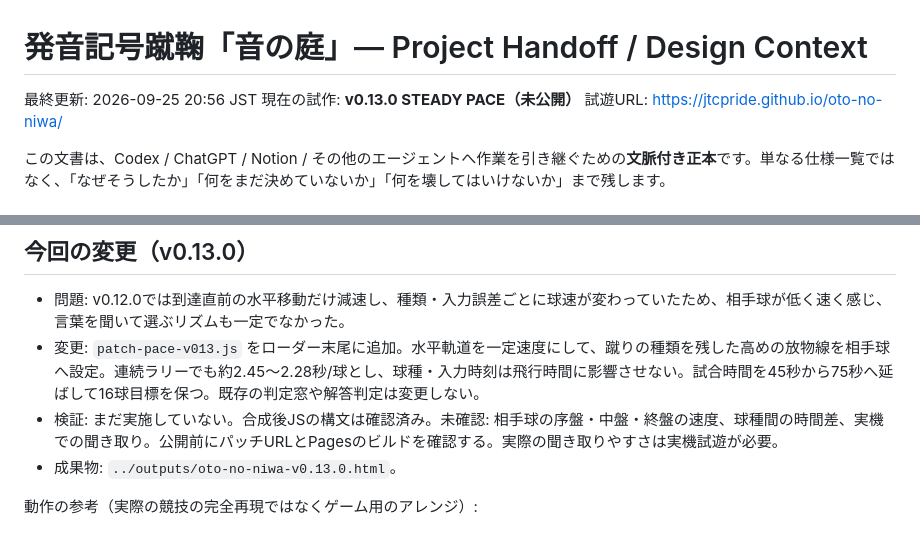
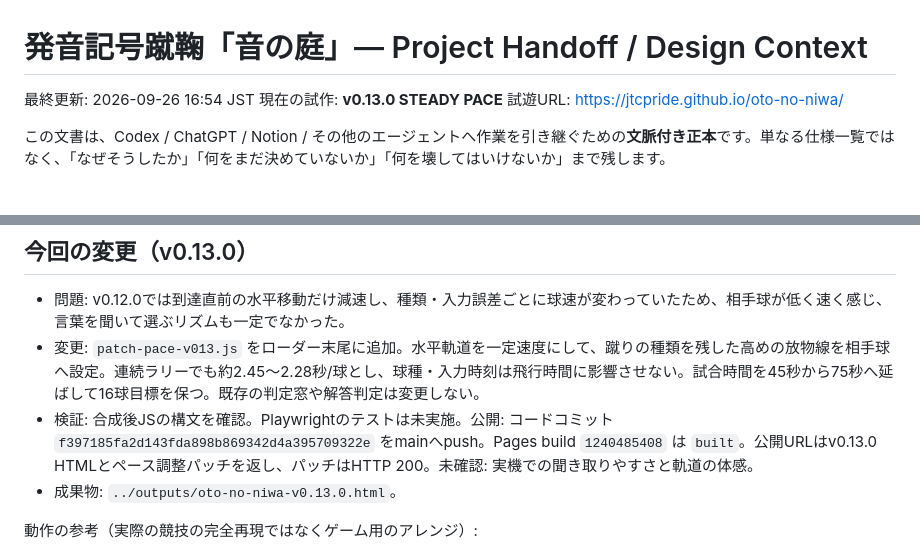
Before and after one commit to jtcpride/oto-no-niwa, a Markdown page: docs/PROJECT_HANDOFF.md, 2 parts joined by grey strips. Rendered like a GitHub page.

Commit message:
Record v0.13.0 publication and Pages verification

```diff
--- a/docs/PROJECT_HANDOFF.md
+++ b/docs/PROJECT_HANDOFF.md
@@ -1,7 +1,7 @@
 # 発音記号蹴鞠「音の庭」— Project Handoff / Design Context
 
-最終更新: 2026-09-25 20:56 JST
-現在の試作: **v0.13.0 STEADY PACE（未公開）**
+最終更新: 2026-09-26 16:54 JST
+現在の試作: **v0.13.0 STEADY PACE**
 試遊URL: https://jtcpride.github.io/oto-no-niwa/
 
 この文書は、Codex / ChatGPT / Notion / その他のエージェントへ作業を引き継ぐための**文脈付き正本**です。単なる仕様一覧ではなく、「なぜそうしたか」「何をまだ決めていないか」「何を壊してはいけないか」まで残します。
@@ -22,7 +22,7 @@
 
 - 問題: v0.12.0では到達直前の水平移動だけ減速し、種類・入力誤差ごとに球速が変わっていたため、相手球が低く速く感じ、言葉を聞いて選ぶリズムも一定でなかった。
 - 変更: `patch-pace-v013.js` をローダー末尾に追加。水平軌道を一定速度にして、蹴りの種類を残した高めの放物線を相手球へ設定。連続ラリーでも約2.45〜2.28秒/球とし、球種・入力時刻は飛行時間に影響させない。試合時間を45秒から75秒へ延ばして16球目標を保つ。既存の判定窓や解答判定は変更しない。
-- 検証: まだ実施していない。合成後JSの構文は確認済み。未確認: 相手球の序盤・中盤・終盤の速度、球種間の時間差、実機での聞き取り。公開前にパッチURLとPagesのビルドを確認する。実際の聞き取りやすさは実機試遊が必要。
+- 検証: 合成後JSの構文を確認。Playwrightのテストは未実施。公開: コードコミット `f397185fa2d143fda898b869342d4a395709322e` をmainへpush。Pages build `1240485408` は `built`。公開URLはv0.13.0 HTMLとペース調整パッチを返し、パッチはHTTP 200。未確認: 実機での聞き取りやすさと軌道の体感。
 - 成果物: `../outputs/oto-no-niwa-v0.13.0.html`。
 
 動作の参考（実際の競技の完全再現ではなくゲーム用のアレンジ）:
```
